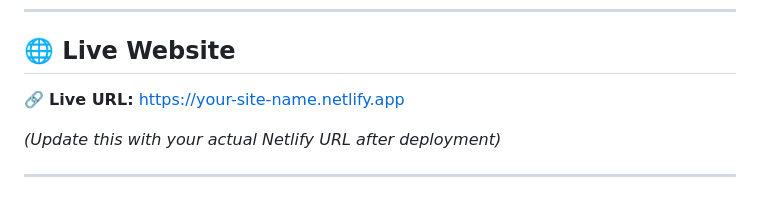
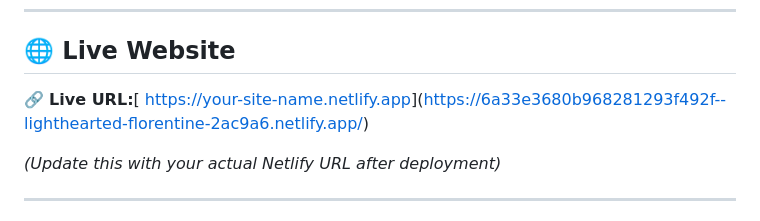
Before and after one commit to ST10491479/Dimpho-Saranel-Mokoena-ST10491479, a Markdown page: README.md, the part around the change. Rendered like a GitHub page.

```diff
--- a/README.md
+++ b/README.md
@@ -12,7 +12,7 @@ The Daily Loaf is a fully responsive, multi-page website for an artisan bakery b
 
 ## 🌐 Live Website
 
-🔗 **Live URL:** [https://your-site-name.netlify.app](https://your-site-name.netlify.app)
+🔗 **Live URL:**[ [https://your-site-name.netlify.app](https://your-site-name.netlify.app)](https://6a33e3680b968281293f492f--lighthearted-florentine-2ac9a6.netlify.app/)
 
 *(Update this with your actual Netlify URL after deployment)*
 
```
